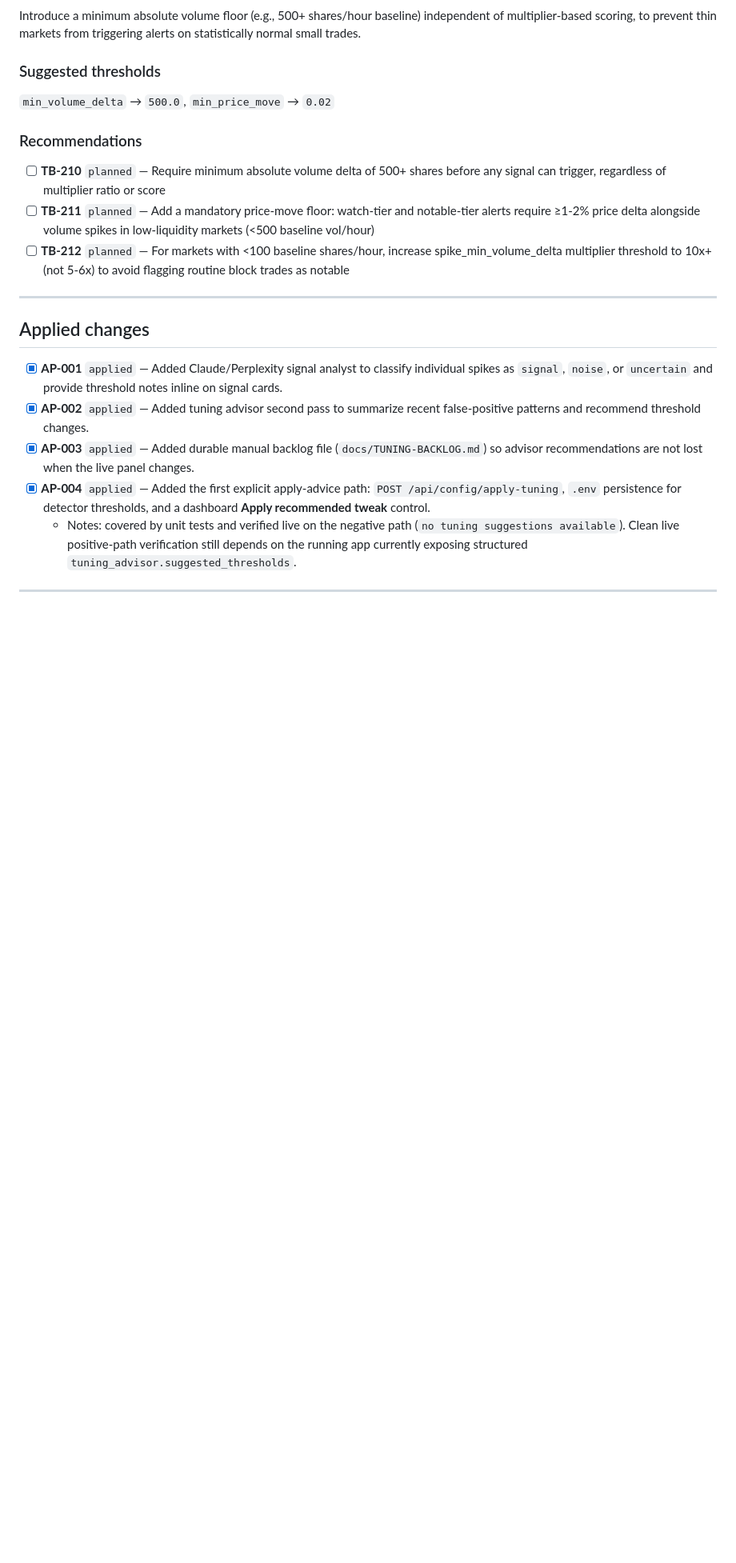
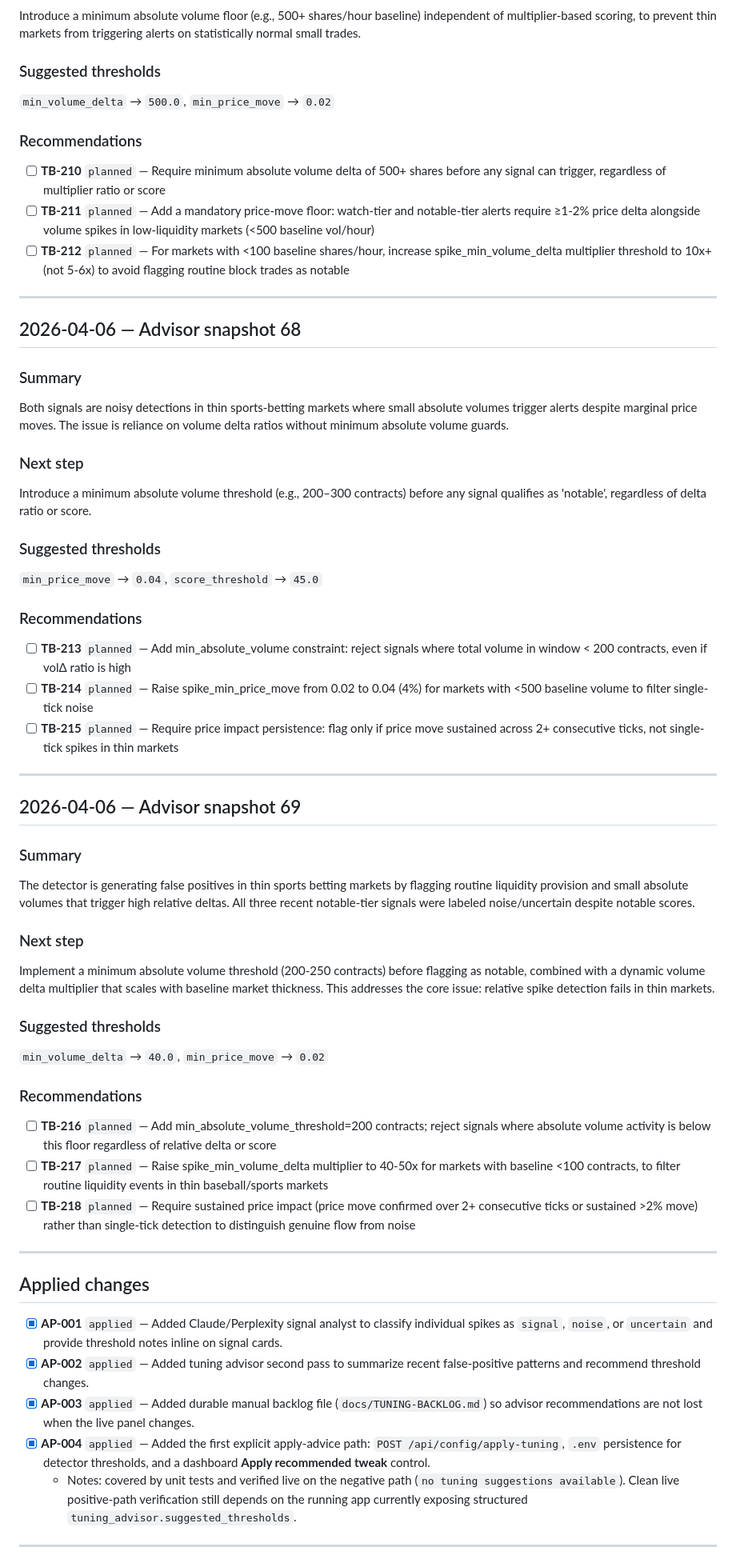
Before and after one commit to lweiss01/trade-hunter, a Markdown page: docs/TUNING-BACKLOG.md, the part around the change. Shown at 80% size. GitHub-like rendering; blank space fills up the shorter version.

Commit message:
Analyst: final backlog sync for session

```diff
--- a/docs/TUNING-BACKLOG.md
+++ b/docs/TUNING-BACKLOG.md
@@ -1309,6 +1309,44 @@ Introduce a minimum absolute volume floor (e.g., 500+ shares/hour baseline) inde
 - [ ] **TB-212** `planned` — For markets with <100 baseline shares/hour, increase spike_min_volume_delta multiplier threshold to 10x+ (not 5-6x) to avoid flagging routine block trades as notable
 
 ---
+
+## 2026-04-06 — Advisor snapshot 68
+
+### Summary
+Both signals are noisy detections in thin sports-betting markets where small absolute volumes trigger alerts despite marginal price moves. The issue is reliance on volume delta ratios without minimum absolute volume guards.
+
+### Next step
+Introduce a minimum absolute volume threshold (e.g., 200–300 contracts) before any signal qualifies as 'notable', regardless of delta ratio or score.
+
+### Suggested thresholds
+`min_price_move` → `0.04`, `score_threshold` → `45.0`
+
+### Recommendations
+
+- [ ] **TB-213** `planned` — Add min_absolute_volume constraint: reject signals where total volume in window < 200 contracts, even if volΔ ratio is high
+- [ ] **TB-214** `planned` — Raise spike_min_price_move from 0.02 to 0.04 (4%) for markets with <500 baseline volume to filter single-tick noise
+- [ ] **TB-215** `planned` — Require price impact persistence: flag only if price move sustained across 2+ consecutive ticks, not single-tick spikes in thin markets
+
+---
+
+## 2026-04-06 — Advisor snapshot 69
+
+### Summary
+The detector is generating false positives in thin sports betting markets by flagging routine liquidity provision and small absolute volumes that trigger high relative deltas. All three recent notable-tier signals were labeled noise/uncertain despite notable scores.
+
+### Next step
+Implement a minimum absolute volume threshold (200-250 contracts) before flagging as notable, combined with a dynamic volume delta multiplier that scales with baseline market thickness. This addresses the core issue: relative spike detection fails in thin markets.
+
+### Suggested thresholds
+`min_volume_delta` → `40.0`, `min_price_move` → `0.02`
+
+### Recommendations
+
+- [ ] **TB-216** `planned` — Add min_absolute_volume_threshold=200 contracts; reject signals where absolute volume activity is below this floor regardless of relative delta or score
+- [ ] **TB-217** `planned` — Raise spike_min_volume_delta multiplier to 40-50x for markets with baseline <100 contracts, to filter routine liquidity events in thin baseball/sports markets
+- [ ] **TB-218** `planned` — Require sustained price impact (price move confirmed over 2+ consecutive ticks or sustained >2% move) rather than single-tick detection to distinguish genuine flow from noise
+
+---
 ## Applied changes
 
 - [x] **AP-001** `applied` — Added Claude/Perplexity signal analyst to classify individual spikes as `signal`, `noise`, or `uncertain` and provide threshold notes inline on signal cards.
```
